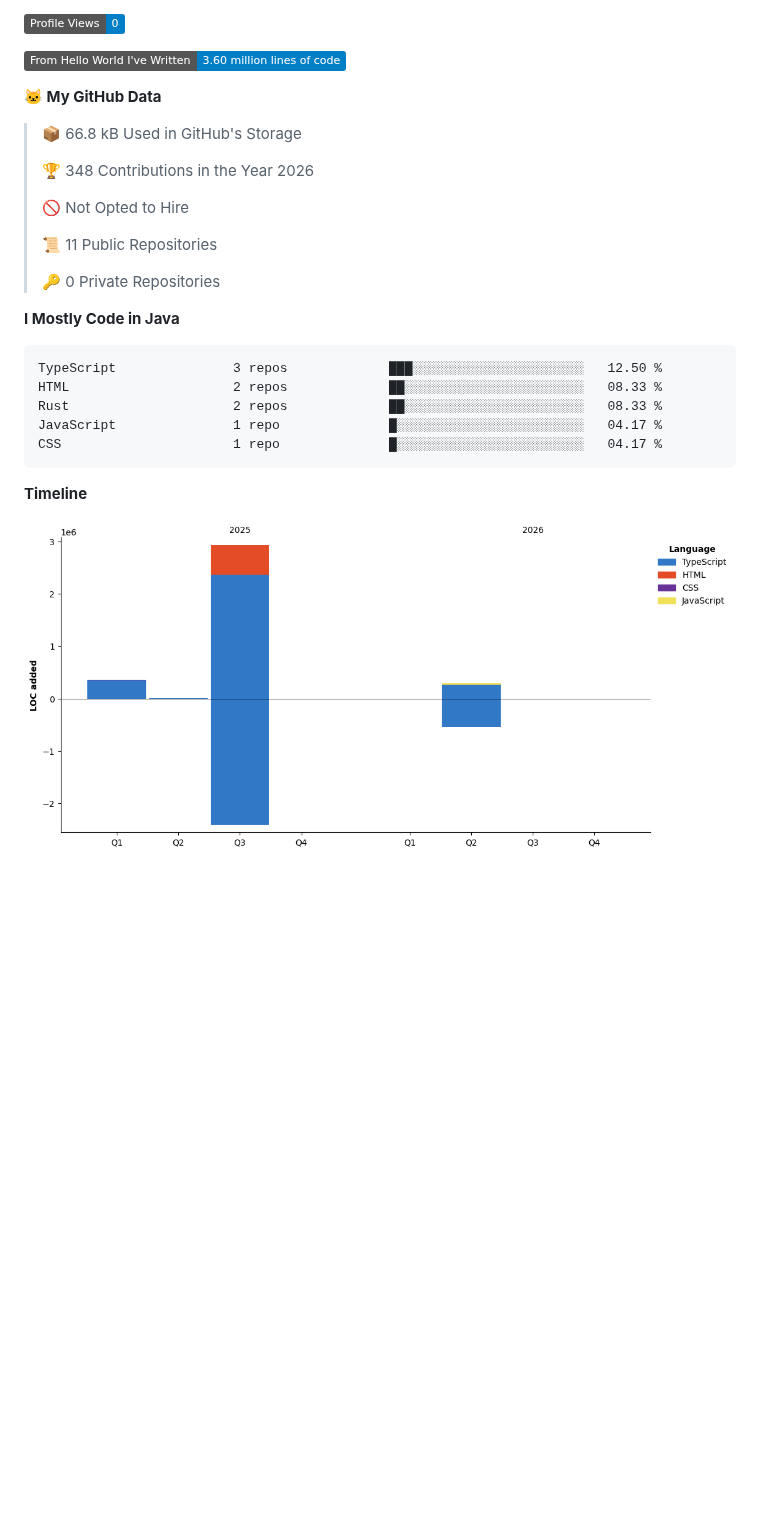
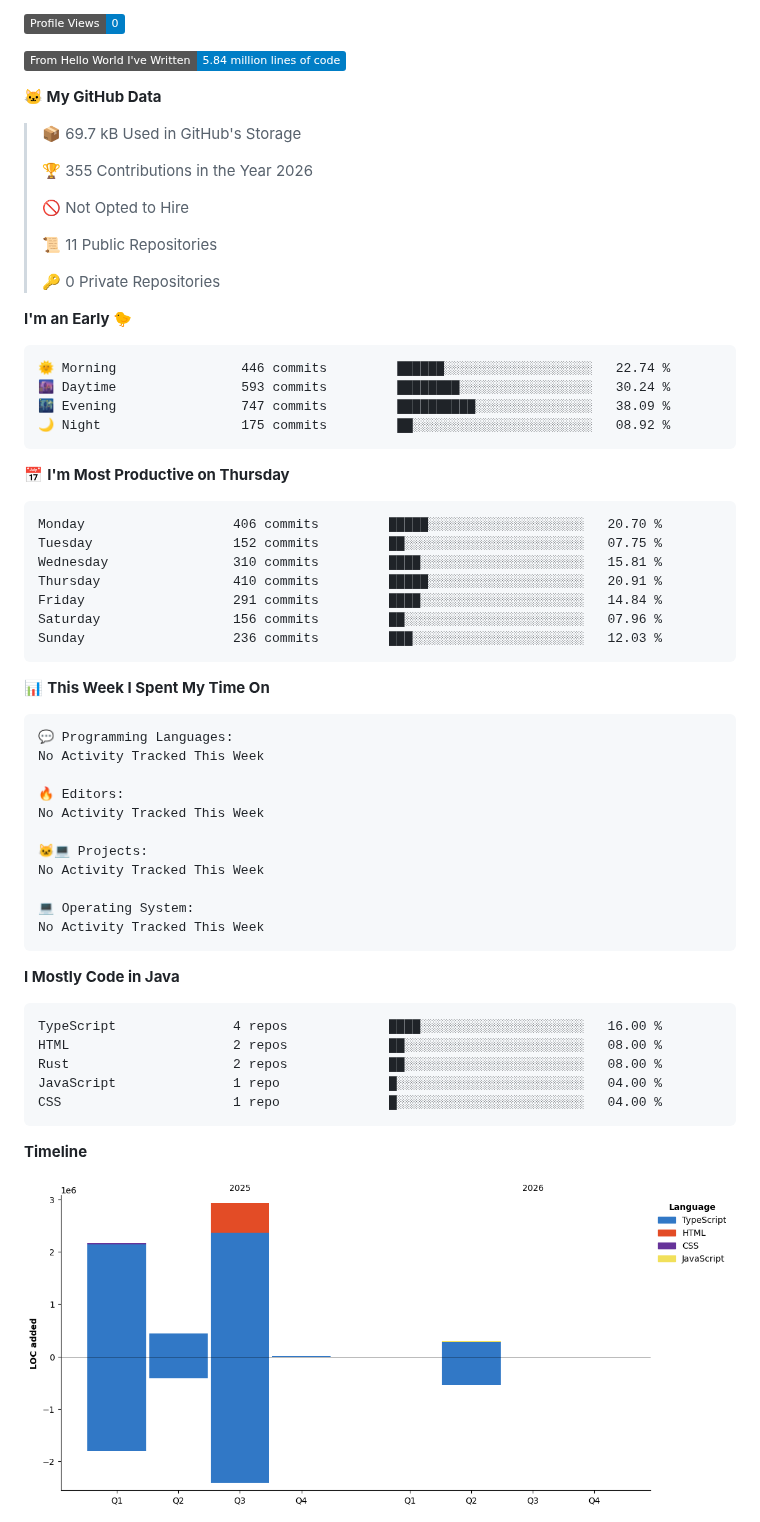
Before and after one commit to LCSOGthb/LCSOGthb, a Markdown page: README.md, the part around one of its changes. Drawn GitHub-style; pictures changed too: assets/bar_graph.png; badges without logos; blank space fills up the shorter version.

Commit message:
Updated with Dev Metrics

````diff
--- a/README.md
+++ b/README.md
@@ -30,12 +32,12 @@ The hall of information about me (I dump anything that shows information about m
 ![Profile Views](http://img.shields.io/badge/Profile%20Views-0-blue?style=flat)
 
-![Lines of code](https://img.shields.io/badge/From%20Hello%20World%20I%27ve%20Written-3.60%20million%20lines%20of%20code-blue?style=flat)
+![Lines of code](https://img.shields.io/badge/From%20Hello%20World%20I%27ve%20Written-5.84%20million%20lines%20of%20code-blue?style=flat)
 
 **🐱 My GitHub Data**
 
-> 📦 66.8 kB Used in GitHub's Storage
+> 📦 69.7 kB Used in GitHub's Storage
  >
-> 🏆 348 Contributions in the Year 2026
+> 🏆 355 Contributions in the Year 2026
  >
 > 🚫 Not Opted to Hire
  >
@@ -43,14 +45,51 @@ The hall of information about me (I dump anything that shows information about m
  >
 > 🔑 0 Private Repositories
  >
+**I'm an Early 🐤**
+
+```text
+🌞 Morning                446 commits         ██████░░░░░░░░░░░░░░░░░░░   22.74 %
+🌆 Daytime                593 commits         ████████░░░░░░░░░░░░░░░░░   30.24 %
+🌃 Evening                747 commits         ██████████░░░░░░░░░░░░░░░   38.09 %
+🌙 Night                  175 commits         ██░░░░░░░░░░░░░░░░░░░░░░░   08.92 %
+```
+📅 **I'm Most Productive on Thursday**
+
+```text
+Monday                   406 commits         █████░░░░░░░░░░░░░░░░░░░░   20.70 %
+Tuesday                  152 commits         ██░░░░░░░░░░░░░░░░░░░░░░░   07.75 %
+Wednesday                310 commits         ████░░░░░░░░░░░░░░░░░░░░░   15.81 %
+Thursday                 410 commits         █████░░░░░░░░░░░░░░░░░░░░   20.91 %
+Friday                   291 commits         ████░░░░░░░░░░░░░░░░░░░░░   14.84 %
+Saturday                 156 commits         ██░░░░░░░░░░░░░░░░░░░░░░░   07.96 %
+Sunday                   236 commits         ███░░░░░░░░░░░░░░░░░░░░░░   12.03 %
+```
+
+
+📊 **This Week I Spent My Time On**
+
+```text
+💬 Programming Languages:
+No Activity Tracked This Week
+
+🔥 Editors:
+No Activity Tracked This Week
+
+🐱‍💻 Projects:
+No Activity Tracked This Week
+
+💻 Operating System:
+No Activity Tracked This Week
+```
+
 **I Mostly Code in Java**
 
 ```text
-TypeScript               3 repos             ███░░░░░░░░░░░░░░░░░░░░░░   12.50 %
-HTML                     2 repos             ██░░░░░░░░░░░░░░░░░░░░░░░   08.33 %
-Rust                     2 repos             ██░░░░░░░░░░░░░░░░░░░░░░░   08.33 %
-JavaScript               1 repo              █░░░░░░░░░░░░░░░░░░░░░░░░   04.17 %
-CSS                      1 repo              █░░░░░░░░░░░░░░░░░░░░░░░░   04.17 %
+TypeScript               4 repos             ████░░░░░░░░░░░░░░░░░░░░░   16.00 %
+HTML                     2 repos             ██░░░░░░░░░░░░░░░░░░░░░░░   08.00 %
+Rust                     2 repos             ██░░░░░░░░░░░░░░░░░░░░░░░   08.00 %
+JavaScript               1 repo              █░░░░░░░░░░░░░░░░░░░░░░░░   04.00 %
+CSS                      1 repo              █░░░░░░░░░░░░░░░░░░░░░░░░   04.00 %
 ```
 
 
````
Also changed, not shown: other parts of README.md (+3 -1 lines).
